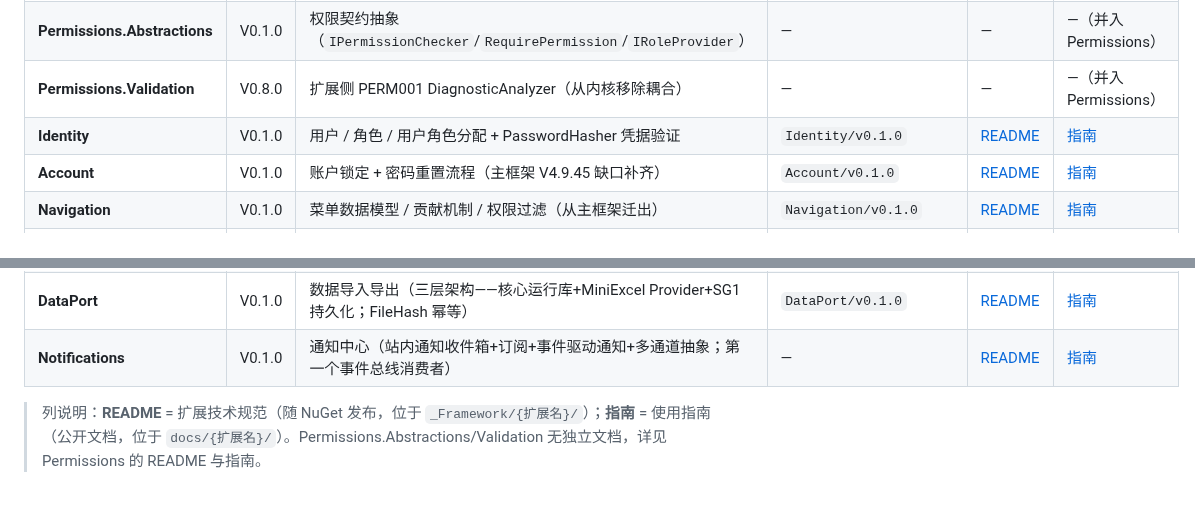
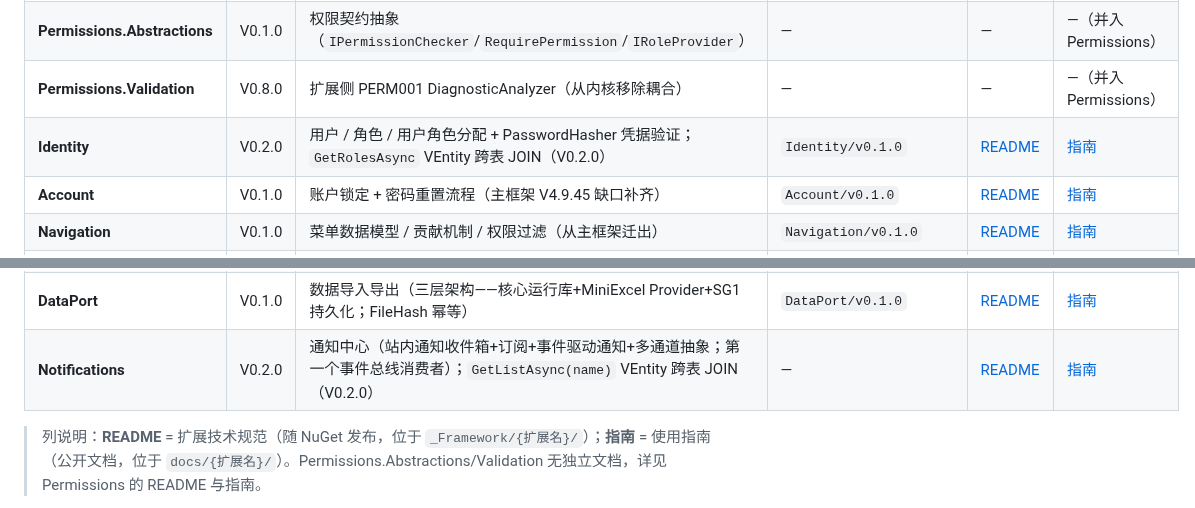
Before and after one commit to LoongBa/TKWF.Extensions, a Markdown page: README.md, 2 parts joined by grey strips. GitHub-like rendering.

Commit message:
docs: VEntity 跨表查询升级文档同步
- README：Identity/Notifications 扩展一览表版本更新为 V0.2.0（VEntity 跨表 JOIN）
- AGENTS.md：§8 新增「跨表查询 VEntity」实践（多对一 JOIN 用 VEntity——ViewSql 双方言 +
  手写只读 DataService + Initializer 手动注册 + 生产 DBA 建视图；一对多主从聚合保持两步；
  先例 Identity/Notifications）；变更记录同步

```diff
--- a/README.md
+++ b/README.md
@@ -15,7 +15,7 @@
 | **Permissions**              | V0.7.0 + V0.8.0 | 细粒度权限定义 / fail-closed 检查 / 编译期权限名校验（PERM001）          | `v0.7.0`                | [README](./_Framework/Permissions/README.md) | [指南](./docs/Permissions/权限扩展-使用指南.md) |
 | **Permissions.Abstractions** | V0.1.0          | 权限契约抽象（`IPermissionChecker`/`RequirePermission`/`IRoleProvider`） | —                       | —                                        | —（并入 Permissions）                    |
 | **Permissions.Validation**   | V0.8.0          | 扩展侧 PERM001 DiagnosticAnalyzer（从内核移除耦合）                      | —                       | —                                        | —（并入 Permissions）                    |
-| **Identity**                 | V0.1.0          | 用户 / 角色 / 用户角色分配 + PasswordHasher 凭据验证                     | `Identity/v0.1.0`       | [README](./_Framework/Identity/README.md)      | [指南](./docs/Identity/身份管理扩展-使用指南.md) |
+| **Identity**                 | V0.2.0          | 用户 / 角色 / 用户角色分配 + PasswordHasher 凭据验证；`GetRolesAsync` VEntity 跨表 JOIN（V0.2.0）| `Identity/v0.1.0`       | [README](./_Framework/Identity/README.md)      | [指南](./docs/Identity/身份管理扩展-使用指南.md) |
 | **Account**                  | V0.1.0          | 账户锁定 + 密码重置流程（主框架 V4.9.45 缺口补齐）                       | `Account/v0.1.0`        | [README](./_Framework/Account/README.md)       | [指南](./docs/Account/账户管理扩展-使用指南.md) |
 | **Navigation**               | V0.1.0          | 菜单数据模型 / 贡献机制 / 权限过滤（从主框架迁出）                       | `Navigation/v0.1.0`     | [README](./_Framework/Navigation/README.md) | [指南](./docs/Navigation/导航扩展-使用指南.md)  |
 | **AuditLogging**             | V0.1.0          | 审计日志 FreeSql 存储 + SG1 实体                                         | `AuditLogging/v0.1.0`   | [README](./_Framework/AuditLogging/README.md)  | [指南](./docs/AuditLogging/审计日志扩展-使用指南.md) |
@@ -27,7 +27,7 @@
 | **PrintTemplates**           | V0.1.0          | 打印模板引擎与版本化（Scriban 沙箱渲染 + Draft/Active/Archived 生命周期）| `PrintTemplates/v0.1.0` | [README](./_Framework/PrintTemplates/README.md) | [指南](./docs/PrintTemplates/打印模板扩展-使用指南.md) |
 | **Dashboard**                | V0.1.0          | 仪表盘数据服务（Metrics 展示层——JSON 描述符 + Widget 数据查询；不引入图表库）| `Dashboard/v0.1.0` | [README](./_Framework/Dashboard/README.md) | [指南](./docs/Dashboard/仪表盘扩展-使用指南.md) |
 | **DataPort**                 | V0.1.0          | 数据导入导出（三层架构——核心运行库+MiniExcel Provider+SG1 持久化；FileHash 幂等）| `DataPort/v0.1.0` | [README](./_Framework/DataPort/README.md) | [指南](./docs/DataPort/数据导入导出扩展-使用指南.md) |
-| **Notifications**            | V0.1.0          | 通知中心（站内通知收件箱+订阅+事件驱动通知+多通道抽象；第一个事件总线消费者）| — | [README](./_Framework/Notifications/README.md) | [指南](./docs/Notifications/通知中心扩展-使用指南.md) |
+| **Notifications**            | V0.2.0          | 通知中心（站内通知收件箱+订阅+事件驱动通知+多通道抽象；第一个事件总线消费者）；`GetListAsync(name)` VEntity 跨表 JOIN（V0.2.0）| — | [README](./_Framework/Notifications/README.md) | [指南](./docs/Notifications/通知中心扩展-使用指南.md) |
 
 > 列说明：**README** = 扩展技术规范（随 NuGet 发布，位于 `_Framework/{扩展名}/`）；**指南** = 使用指南（公开文档，位于 `docs/{扩展名}/`）。Permissions.Abstractions/Validation 无独立文档，详见 Permissions 的 README 与指南。
 
```
Also changed, not shown: AGENTS.md (+3 -0 lines).
